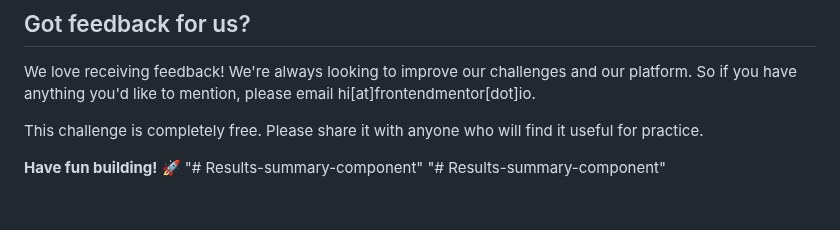
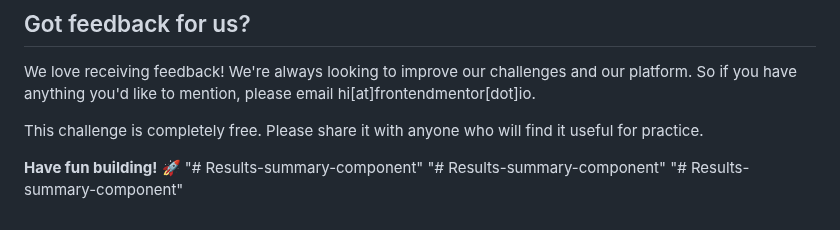
Before and after one commit to MkMayo/Results-summary-component, a Markdown page: README.md, the part around the change. GitHub-like rendering.

```diff
--- a/README.md
+++ b/README.md
@@ -96,3 +96,4 @@ This challenge is completely free. Please share it with anyone who will find it
 **Have fun building!** 🚀
 "# Results-summary-component"
 "# Results-summary-component"
+"# Results-summary-component"
```
